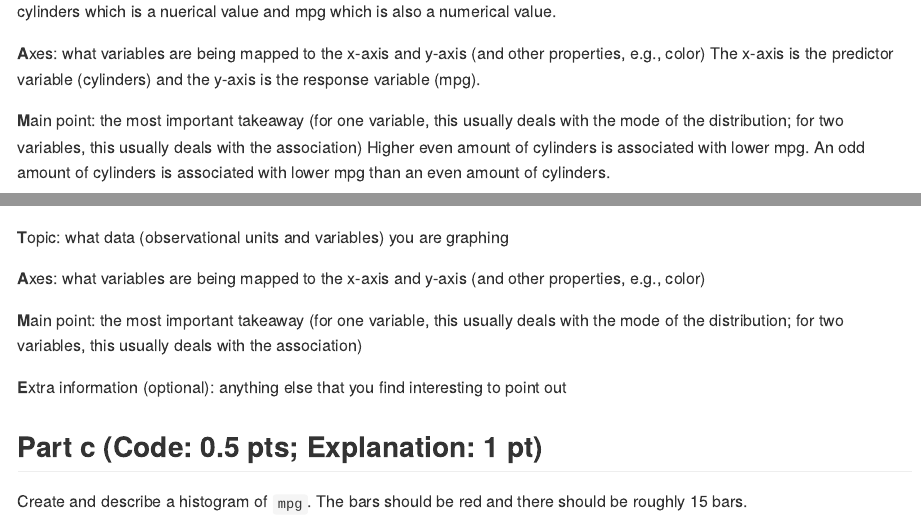
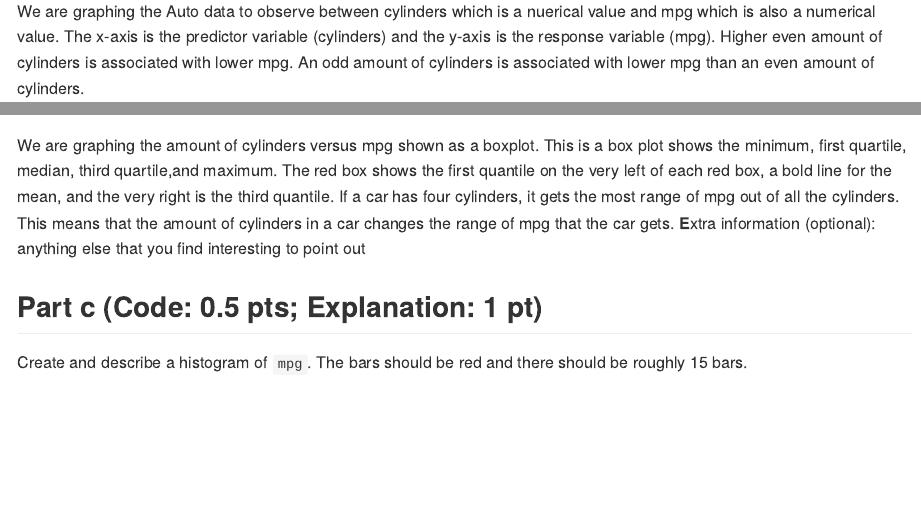
Before and after one commit to v-a-vilez/437-Labs, an R Markdown document (Lab1.Rmd): the page in a window 1100 px wide, from 13260 px down before the commit and from 13240 px down after it, and a second part further down, joined at a grey line. Rendered offline with R 4.5, knitr and Pandoc, with nearby package versions; code that draws random numbers runs with fixed seeds of ours; some code elsewhere in the file could not run offline; long lines of code are wrapped.

Commit message:
Thursday 1-26

````diff
--- a/Lab1.Rmd
+++ b/Lab1.Rmd
@@ -365,7 +364,5 @@ We are graphing the  Auto data to observe between cylinders which is a nuerical
-  **A**xes: what variables are being mapped to the x-axis and y-axis (and other properties, e.g., color)
-  The x-axis is the predictor variable (cylinders) and the y-axis is the response variable (mpg).
-
-  **M**ain point: the most important takeaway (for one variable, this usually deals with the mode of the distribution; for two variables, this usually deals with the association) Higher even amount of cylinders is associated with lower mpg. An odd amount of cylinders is associated with lower mpg than an even amount of cylinders.
+The x-axis is the predictor variable (cylinders) and the y-axis is the response variable (mpg).
+Higher even amount of cylinders is associated with lower mpg. An odd amount of cylinders is associated with lower mpg than an even amount of cylinders.
 
 
 ## Part b (Code: 0.5 pts; Explanation: 1 pt)
@@ -378,12 +375,9 @@ plot(cylind,Auto$mpg, col = "red", horizontal=T)
 ```
 
 
-  **T**opic: what data (observational units and variables) you are graphing
-
-  **A**xes: what variables are being mapped to the x-axis and y-axis (and other properties, e.g., color)
-
-  **M**ain point: the most important takeaway (for one variable, this usually deals with the mode of the distribution; for two variables, this usually deals with the association)
-
+We are graphing the amount of cylinders versus mpg shown as a boxplot.
+This is a box plot shows the minimum, first quartile, median, third quartile,and maximum. The red box shows the first quantile on the very left of each red box, a bold line for the mean, and the very right is the third quantile.
+If a car has four cylinders, it gets the most range of mpg out of all the cylinders. This means that the amount of cylinders in a car changes the range of mpg that the car gets.
   **E**xtra information (optional): anything else that you find interesting to point out
 
 
````
Also changed, not shown: Lab1.Rmd (11 more changed lines).
